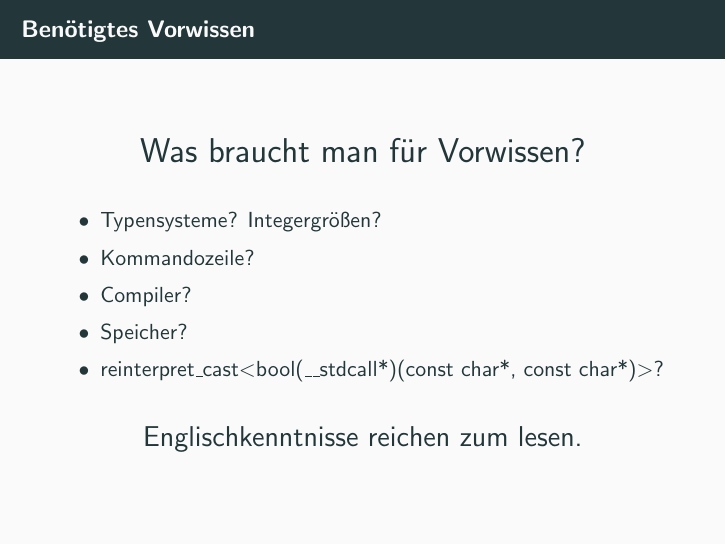
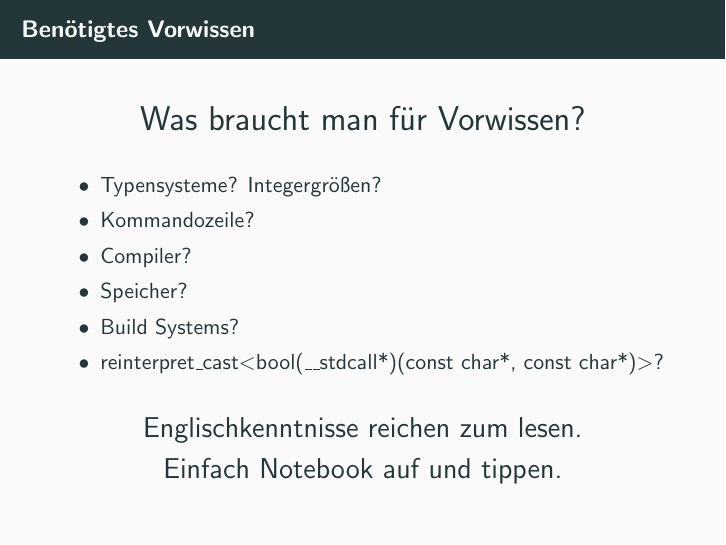
Before and after one commit to lquenti/pythonisboring, LaTeX slides (src/main.tex): page 26 of 34. Compiled offline with pdfLaTeX.

Commit message:
:construction: done for today

```diff
--- a/src/main.tex
+++ b/src/main.tex
@@ -179,21 +182,23 @@ Vieles!
 \item Kommandozeile?
 \item Compiler?
 \item Speicher?
+\item Build Systems?
 \item reinterpret\_cast\textless bool(\_\_stdcall*)(const char*, const char*)\textgreater?
 \end{itemize}
 \begin{center}
-\Large Englischkenntnisse reichen zum lesen.
+\Large Englischkenntnisse reichen zum lesen.\\
+Einfach Notebook auf und tippen.
 \end{center}
 \end{frame}
 
 \section{Zug\"anglichkeit f\"ur Programmierer}
 
+% C-Beispiel
 \begin{frame}
 \begin{center}
 \Huge Paradigmenagnostisch
 \end{center}
 \end{frame}
-% C-Beispiel
 
 \begin{frame}
 \begin{center}
```
Also changed, not shown: src/main.tex (6 more changed lines).
